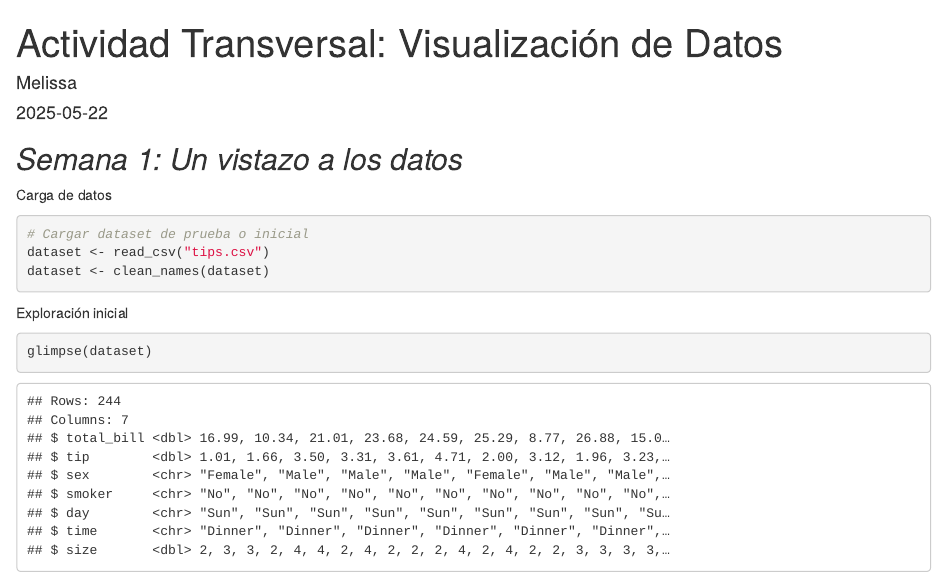
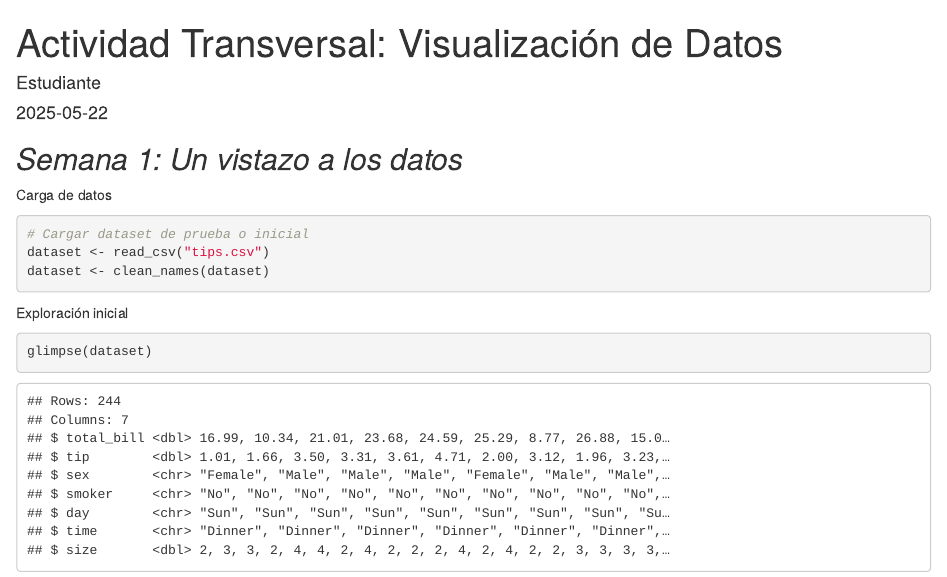
Before and after one commit to rainvare/ejemplor, an R Markdown document (ejemplo informe para evaluacion final.Rmd): the page in a window 1100 px wide, from its top. Rendered offline with R 4.5, knitr and Pandoc, with nearby package versions; column names are cleaned by a stand-in for the janitor package.

Commit message:
Update ejemplo informe para evaluacion final.Rmd

```diff
--- a/ejemplo informe para evaluacion final.Rmd
+++ b/ejemplo informe para evaluacion final.Rmd
@@ -1,6 +1,6 @@
 ---
 title: "Actividad Transversal: Visualización de Datos"
-author: "Melissa"
+author: "Estudiante"
 date: "`r Sys.Date()`"
 output: html_document
 ---
```
